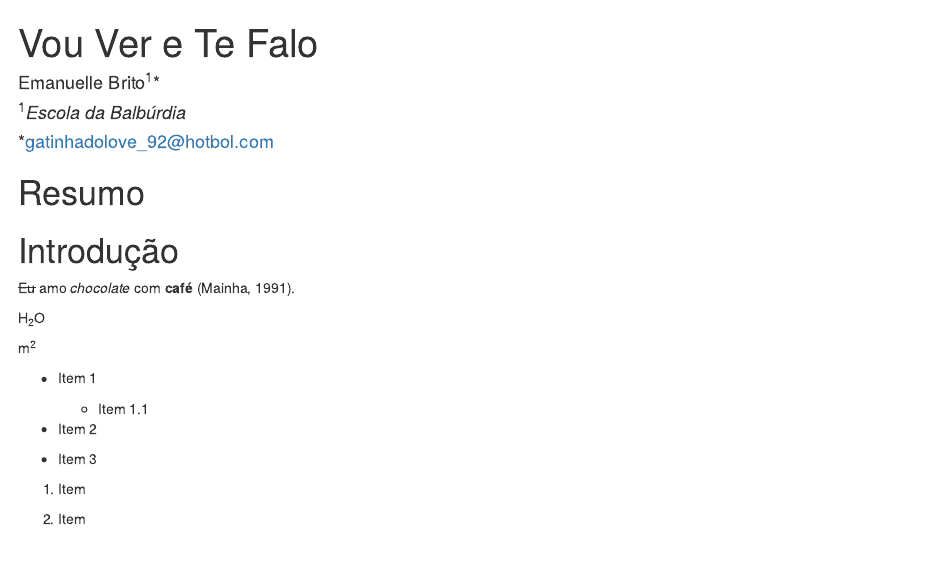
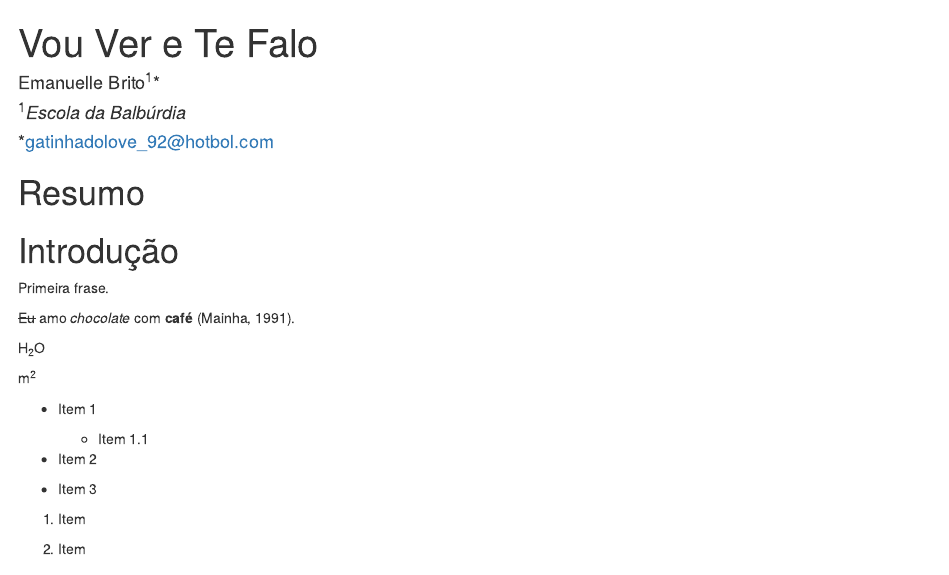
Before and after one commit to emanuellebrito/projeto-ebrito, an R Markdown document (paper.Rmd): the page in a window 1100 px wide, from its top. Rendered offline with R 4.5, knitr and Pandoc, with nearby package versions; a font, style sheet, LaTeX package, included part or bibliography that could not be used is replaced or left out.

Commit message:
primeira frase da intro :tada:

```diff
--- a/paper.Rmd
+++ b/paper.Rmd
@@ -19,6 +19,9 @@ if (!require("knitr")) install.packages("knitr")
 # Resumo
 
 # Introdução
+
+Primeira frase.
+
 ~~Eu~~ amo *chocolate* com **café** (Mainha, 1991).
 <!-- Quero fazer um comentário aqui. -->
 
```
